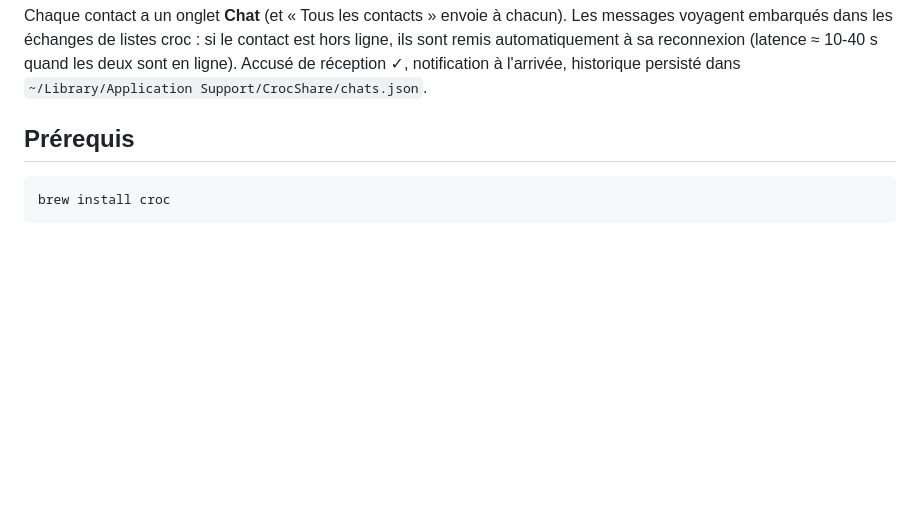
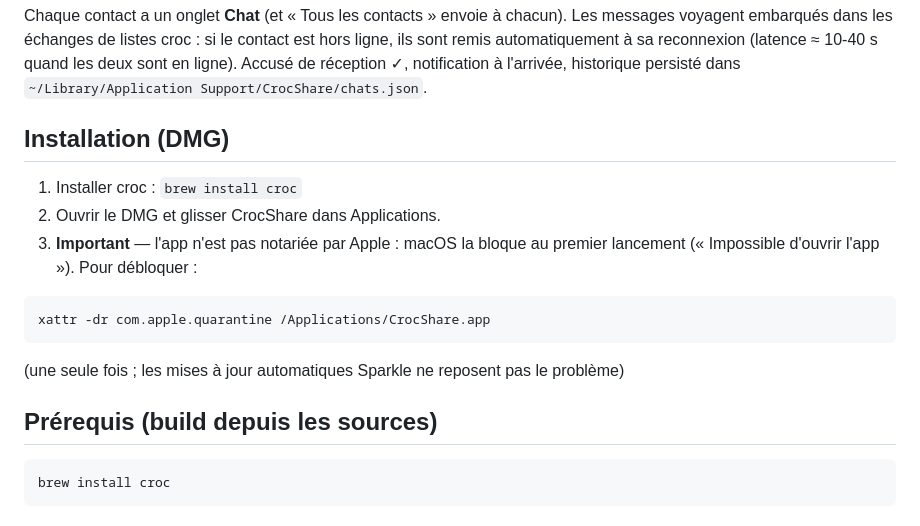
Before and after one commit to mysteropodes/CrocShare, a Markdown page: README.md, the part around the change. Drawn GitHub-style; blank space fills up the shorter version.

Commit message:
docs: instructions de déblocage Gatekeeper pour l'installation DMG
Co-Authored-By: Claude Fable 5 <noreply@anthropic.com>

````diff
--- a/README.md
+++ b/README.md
@@ -34,7 +34,20 @@ contact est hors ligne, ils sont remis automatiquement à sa reconnexion
 notification à l'arrivée, historique persisté dans
 `~/Library/Application Support/CrocShare/chats.json`.
 
-## Prérequis
+## Installation (DMG)
+
+1. Installer croc : `brew install croc`
+2. Ouvrir le DMG et glisser CrocShare dans Applications.
+3. **Important** — l'app n'est pas notariée par Apple : macOS la bloque au
+   premier lancement (« Impossible d'ouvrir l'app »). Pour débloquer :
+
+```sh
+xattr -dr com.apple.quarantine /Applications/CrocShare.app
+```
+
+(une seule fois ; les mises à jour automatiques Sparkle ne reposent pas le problème)
+
+## Prérequis (build depuis les sources)
 
 ```sh
 brew install croc
````
